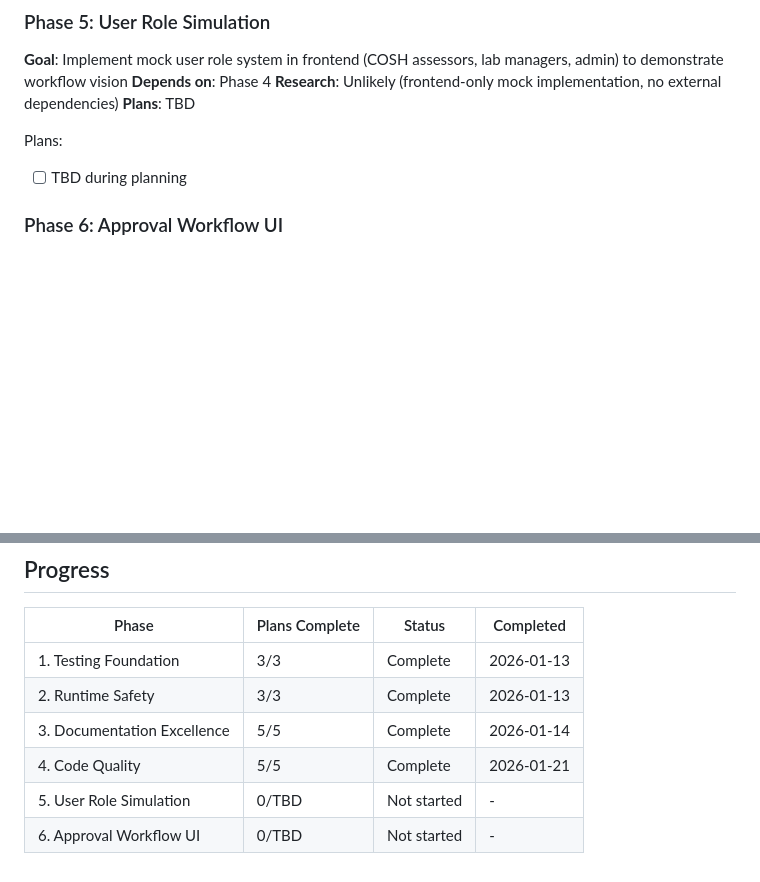
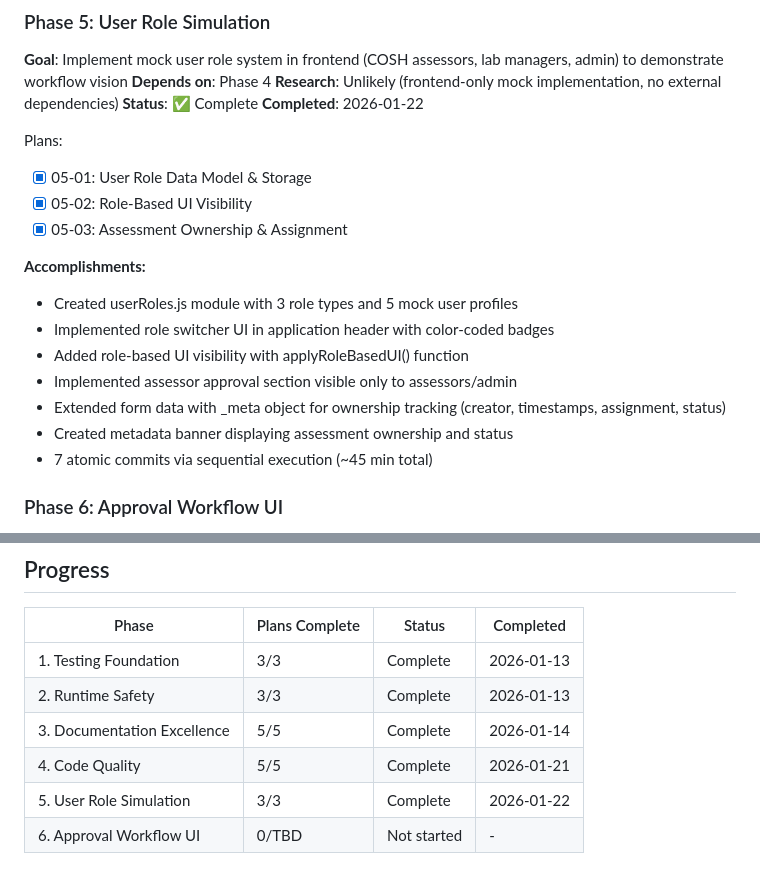
Before and after one commit to Miguel-Bonnin/CABI-COSHH-Helper, a Markdown page: .planning/ROADMAP.md, 2 parts joined by grey strips. Rendered like a GitHub page; blank space fills up the shorter version.

```diff
--- a/.planning/ROADMAP.md
+++ b/.planning/ROADMAP.md
@@ -113,10 +113,22 @@ Plans:
 **Goal**: Implement mock user role system in frontend (COSH assessors, lab managers, admin) to demonstrate workflow vision
 **Depends on**: Phase 4
 **Research**: Unlikely (frontend-only mock implementation, no external dependencies)
-**Plans**: TBD
+**Status**: ✅ Complete
+**Completed**: 2026-01-22
 
 Plans:
-- [ ] TBD during planning
+- [x] 05-01: User Role Data Model & Storage
+- [x] 05-02: Role-Based UI Visibility
+- [x] 05-03: Assessment Ownership & Assignment
+
+**Accomplishments:**
+- Created userRoles.js module with 3 role types and 5 mock user profiles
+- Implemented role switcher UI in application header with color-coded badges
+- Added role-based UI visibility with applyRoleBasedUI() function
+- Implemented assessor approval section visible only to assessors/admin
+- Extended form data with _meta object for ownership tracking (creator, timestamps, assignment, status)
+- Created metadata banner displaying assessment ownership and status
+- 7 atomic commits via sequential execution (~45 min total)
 
 ### Phase 6: Approval Workflow UI
 **Goal**: Build mock approval workflow interface (draft → review → approve → publish) to show complete system vision
@@ -135,5 +147,5 @@ Plans:
 | 2. Runtime Safety | 3/3 | Complete | 2026-01-13 |
 | 3. Documentation Excellence | 5/5 | Complete | 2026-01-14 |
 | 4. Code Quality | 5/5 | Complete | 2026-01-21 |
-| 5. User Role Simulation | 0/TBD | Not started | - |
+| 5. User Role Simulation | 3/3 | Complete | 2026-01-22 |
 | 6. Approval Workflow UI | 0/TBD | Not started | - |
```
Also changed, not shown: .planning/STATE.md (+32 -20 lines).
